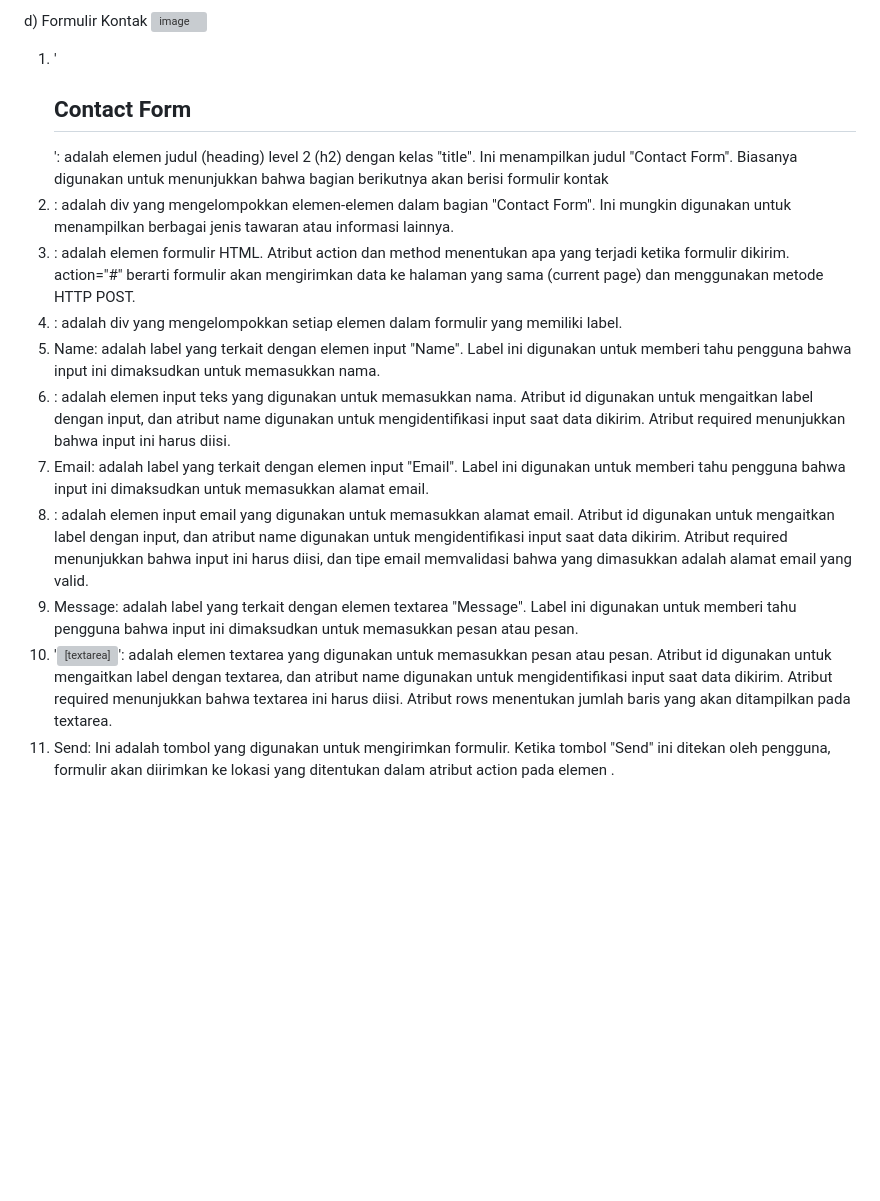
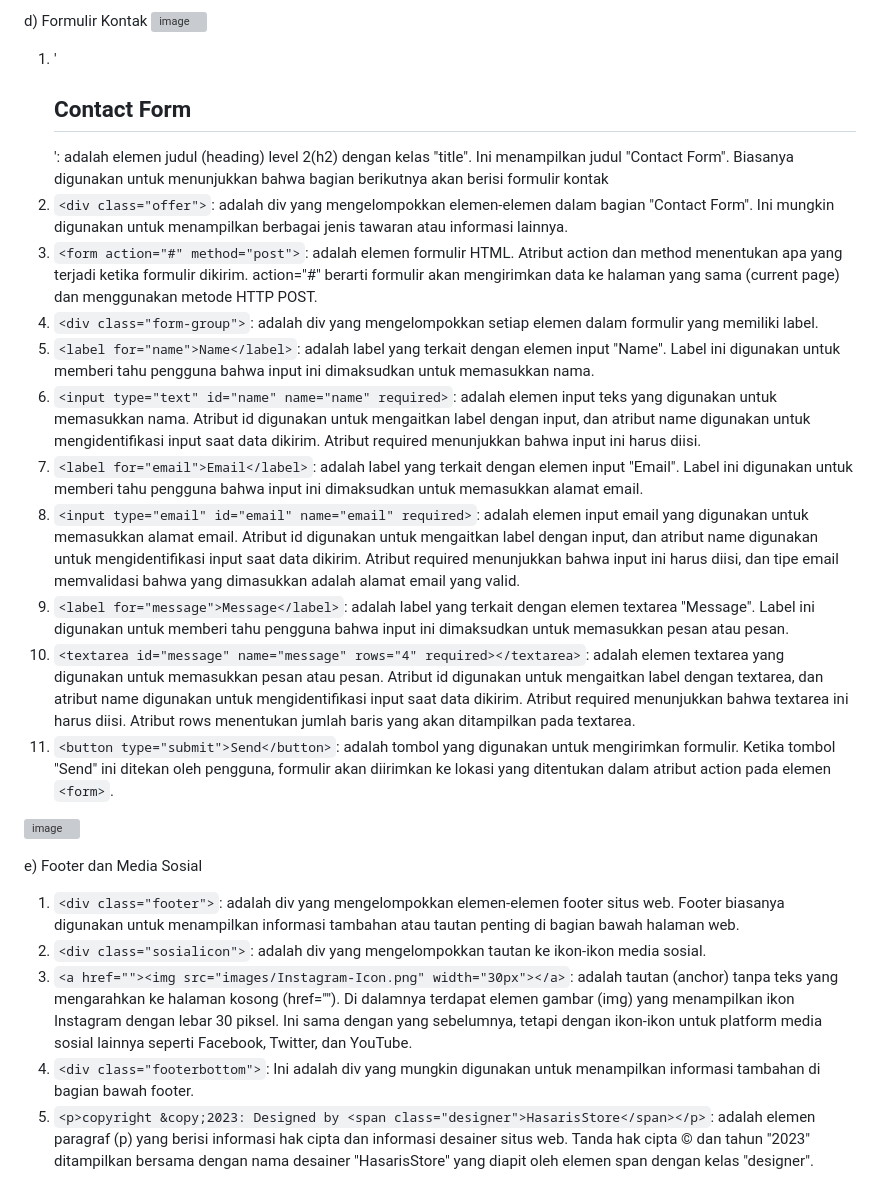
Before and after one commit to 22091397020HanifIhsanAlimAkbar/PemwebFinalProjek, a Markdown page: README.md, the part around one of its changes. GitHub-like rendering; blank space fills up the shorter version; grey boxes are pictures that could not be loaded.

```diff
--- a/README.md
+++ b/README.md
@@ -1283,14 +1283,24 @@ c)  Informasi Kontak
 d) Formulir Kontak
 ![image](https://github.com/22091397020HanifIhsanAlimAkbar/PemwebFinalProjek/assets/124480469/e727a24e-12c8-4e62-b678-e5d96c38f05f)
 
-1) '<h2 class="title"> Contact Form</h2>': adalah elemen judul (heading) level 2 (h2) dengan kelas "title". Ini menampilkan judul "Contact Form". Biasanya digunakan untuk menunjukkan bahwa bagian berikutnya akan berisi formulir kontak
-2) <div class="offer">: adalah div yang mengelompokkan elemen-elemen dalam bagian "Contact Form". Ini mungkin digunakan untuk menampilkan berbagai jenis tawaran atau informasi lainnya.
-3) <form action="#" method="post">: adalah elemen formulir HTML. Atribut action dan method menentukan apa yang terjadi ketika formulir dikirim. action="#" berarti formulir akan mengirimkan data ke halaman yang sama (current page) dan menggunakan metode HTTP POST.
-4) <div class="form-group">: adalah div yang mengelompokkan setiap elemen dalam formulir yang memiliki label.
-5) <label for="name">Name</label>: adalah label yang terkait dengan elemen input "Name". Label ini digunakan untuk memberi tahu pengguna bahwa input ini dimaksudkan untuk memasukkan nama.
-6) <input type="text" id="name" name="name" required>: adalah elemen input teks yang digunakan untuk memasukkan nama. Atribut id digunakan untuk mengaitkan label dengan input, dan atribut name digunakan untuk mengidentifikasi input saat data dikirim. Atribut required menunjukkan bahwa input ini harus diisi.
-7) <label for="email">Email</label>: adalah label yang terkait dengan elemen input "Email". Label ini digunakan untuk memberi tahu pengguna bahwa input ini dimaksudkan untuk memasukkan alamat email.
-8) <input type="email" id="email" name="email" required>: adalah elemen input email yang digunakan untuk memasukkan alamat email. Atribut id digunakan untuk mengaitkan label dengan input, dan atribut name digunakan untuk mengidentifikasi input saat data dikirim. Atribut required menunjukkan bahwa input ini harus diisi, dan tipe email memvalidasi bahwa yang dimasukkan adalah alamat email yang valid.
-9) <label for="message">Message</label>: adalah label yang terkait dengan elemen textarea "Message". Label ini digunakan untuk memberi tahu pengguna bahwa input ini dimaksudkan untuk memasukkan pesan atau pesan.
-10) '<textarea id="message" name="message" rows="4" required></textarea>': adalah elemen textarea yang digunakan untuk memasukkan pesan atau pesan. Atribut id digunakan untuk mengaitkan label dengan textarea, dan atribut name digunakan untuk mengidentifikasi input saat data dikirim. Atribut required menunjukkan bahwa textarea ini harus diisi. Atribut rows menentukan jumlah baris yang akan ditampilkan pada textarea.
-11) <button type="submit">Send</button>: Ini adalah tombol yang digunakan untuk mengirimkan formulir. Ketika tombol "Send" ini ditekan oleh pengguna, formulir akan diirimkan ke lokasi yang ditentukan dalam atribut action pada elemen <form>.
+1) '<h2 class="title"> Contact Form</h2>': adalah elemen judul (heading) level 2(h2) dengan kelas "title". Ini menampilkan judul "Contact Form". Biasanya digunakan untuk menunjukkan bahwa bagian berikutnya akan berisi formulir kontak
+2) `<div class="offer">`: adalah div yang mengelompokkan elemen-elemen dalam bagian "Contact Form". Ini mungkin digunakan untuk menampilkan berbagai jenis tawaran atau informasi lainnya.
+3) `<form action="#" method="post">`: adalah elemen formulir HTML. Atribut action dan method menentukan apa yang terjadi ketika formulir dikirim. action="#" berarti formulir akan mengirimkan data ke halaman yang sama (current page) dan menggunakan metode HTTP POST.
+4) `<div class="form-group">`: adalah div yang mengelompokkan setiap elemen dalam formulir yang memiliki label.
+5) `<label for="name">Name</label>`: adalah label yang terkait dengan elemen input "Name". Label ini digunakan untuk memberi tahu pengguna bahwa input ini dimaksudkan untuk memasukkan nama.
+6) `<input type="text" id="name" name="name" required>`: adalah elemen input teks yang digunakan untuk memasukkan nama. Atribut id digunakan untuk mengaitkan label dengan input, dan atribut name digunakan untuk mengidentifikasi input saat data dikirim. Atribut required menunjukkan bahwa input ini harus diisi.
+7) `<label for="email">Email</label>`: adalah label yang terkait dengan elemen input "Email". Label ini digunakan untuk memberi tahu pengguna bahwa input ini dimaksudkan untuk memasukkan alamat email.
+8) `<input type="email" id="email" name="email" required>`: adalah elemen input email yang digunakan untuk memasukkan alamat email. Atribut id digunakan untuk mengaitkan label dengan input, dan atribut name digunakan untuk mengidentifikasi input saat data dikirim. Atribut required menunjukkan bahwa input ini harus diisi, dan tipe email memvalidasi bahwa yang dimasukkan adalah alamat email yang valid.
+9) `<label for="message">Message</label>`: adalah label yang terkait dengan elemen textarea "Message". Label ini digunakan untuk memberi tahu pengguna bahwa input ini dimaksudkan untuk memasukkan pesan atau pesan.
+10) `<textarea id="message" name="message" rows="4" required></textarea>`: adalah elemen textarea yang digunakan untuk memasukkan pesan atau pesan. Atribut id digunakan untuk mengaitkan label dengan textarea, dan atribut name digunakan untuk mengidentifikasi input saat data dikirim. Atribut required menunjukkan bahwa textarea ini harus diisi. Atribut rows menentukan jumlah baris yang akan ditampilkan pada textarea.
+11) `<button type="submit">Send</button>`: adalah tombol yang digunakan untuk mengirimkan formulir. Ketika tombol "Send" ini ditekan oleh pengguna, formulir akan diirimkan ke lokasi yang ditentukan dalam atribut action pada elemen `<form>`.
+
+![image](https://github.com/22091397020HanifIhsanAlimAkbar/PemwebFinalProjek/assets/124480469/52800393-95a7-42a6-b79d-491519ca8939)
+
+e) Footer dan Media Sosial
+
+1) `<div class="footer">`: adalah div yang mengelompokkan elemen-elemen footer situs web. Footer biasanya digunakan untuk menampilkan informasi tambahan atau tautan penting di bagian bawah halaman web.
+2) `<div class="sosialicon">`: adalah div yang mengelompokkan tautan ke ikon-ikon media sosial.
+3) `<a href=""><img src="images/Instagram-Icon.png" width="30px"></a>`: adalah tautan (anchor) tanpa teks yang mengarahkan ke halaman kosong (href=""). Di dalamnya terdapat elemen gambar (img) yang menampilkan ikon Instagram dengan lebar 30 piksel. Ini sama dengan yang sebelumnya, tetapi dengan ikon-ikon untuk platform media sosial lainnya seperti Facebook, Twitter, dan YouTube.
+4) `<div class="footerbottom">`: Ini adalah div yang mungkin digunakan untuk menampilkan informasi tambahan di bagian bawah footer.
+5) `<p>copyright &copy;2023: Designed by <span class="designer">HasarisStore</span></p>`: adalah elemen paragraf (p) yang berisi informasi hak cipta dan informasi desainer situs web. Tanda hak cipta © dan tahun "2023" ditampilkan bersama dengan nama desainer "HasarisStore" yang diapit oleh elemen span dengan kelas "designer".
```
Also changed, not shown: other parts of README.md (+25 -25 lines).
